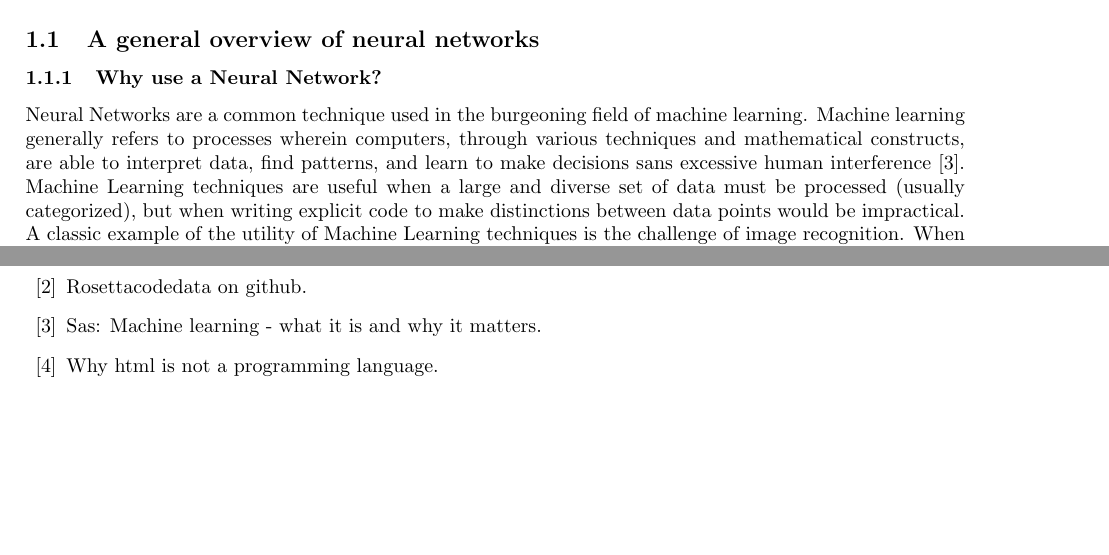
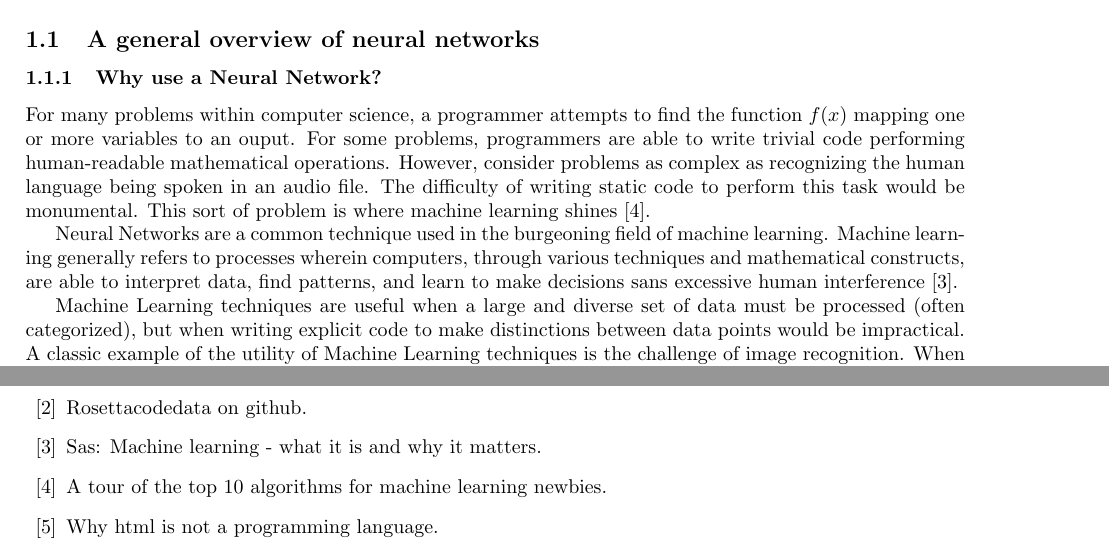
Before and after one commit to ErikBoesen/ee, a LaTeX paper (essay.tex): two parts of pages 1 and 8 of 9, joined at a grey line, cut so that both start at the same text, the shorter picture padded with empty space. Compiled offline with pdfLaTeX.

Commit message:
Add and cite 10algos

```diff
--- a/essay.tex
+++ b/essay.tex
@@ -36,7 +36,12 @@ In this paper, we explain the rudiments of neural networking techniques used, an
 
 \subsection{A general overview of neural networks}
 \subsubsection{Why use a Neural Network?}
-Neural Networks are a common technique used in the burgeoning field of machine learning. Machine learning generally refers to processes wherein computers, through various techniques and mathematical constructs, are able to interpret data, find patterns, and learn to make decisions sans excessive human interference \cite{sasml}. Machine Learning techniques are useful when a large and diverse set of data must be processed (usually categorized), but when writing explicit code to make distinctions between data points would be impractical. A classic example of the utility of Machine Learning techniques is the challenge of image recognition. When identifying objects in an image, as in \cite{hinton12}, an unimaginably large amount of data needs to be taken into account for each image. Without machine learning, a programmer would need to write a prohibitively large amount of esoteric code. If it could even be done, the excessive number of edge cases for which this poor programmer would need to account would make such an application unimaginably laborious to develop. With the benefit of machine learning, however, a programmer need only instruct his or her computer to look through already-identified images, identifying the qualities of each object class and learning to make distinctions completely on its own.
+For many problems within computer science, a programmer attempts to find the function $f(x)$ mapping one or more variables to an ouput. For some problems, programmers are able to write trivial code performing human-readable mathematical operations. However, consider problems as complex as recognizing the human language being spoken in an audio file. The difficulty of writing static code to perform this task would be monumental. This sort of problem is where machine learning shines \cite{10algos}.
+
+Neural Networks are a common technique used in the burgeoning field of machine learning. Machine learning generally refers to processes wherein computers, through various techniques and mathematical constructs, are able to interpret data, find patterns, and learn to make decisions sans excessive human interference \cite{sasml}.
+
+
+Machine Learning techniques are useful when a large and diverse set of data must be processed (often categorized), but when writing explicit code to make distinctions between data points would be impractical. A classic example of the utility of Machine Learning techniques is the challenge of image recognition. When identifying objects in an image, as in \cite{hinton12}, an unimaginably large amount of data needs to be taken into account for each image. Without machine learning, a programmer would need to write a prohibitively large amount of esoteric code. If it could even be done, the excessive number of edge cases for which this poor programmer would need to account would make such an application unimaginably laborious to develop. With the benefit of machine learning, however, a programmer need only instruct his or her computer to look through already-identified images, identifying the qualities of each object class and learning to make distinctions completely on its own.
 
 Though there exist simpler machine learning techniques, such as the simple regression K Nearest Neighbors algorithm, these strategies have trouble making decisions in so many dimensions with such a complex output vector as demonstrated in \cite{knnic}. Though the concept of a neural network was first proposed in 1958 \cite{rosenblatt58}, the concept has recently experienced a resurgence of popularity. Machine learning techniques based on neural networks including deep learning \cite{mitdeeplearning} and recurrent neural networks \cite{recurrentsurvey} have recently been applied to diverse problems, including achieving victory over a human in the age-old game of Go \cite{go1}\cite{go2}, differentiating between multiple thouands of different image classes \cite{hinton12}, and even recognizing verbal speech \cite{rnnspoken}.
 
```
Also changed, not shown: research.bib (+5 -0 lines).
